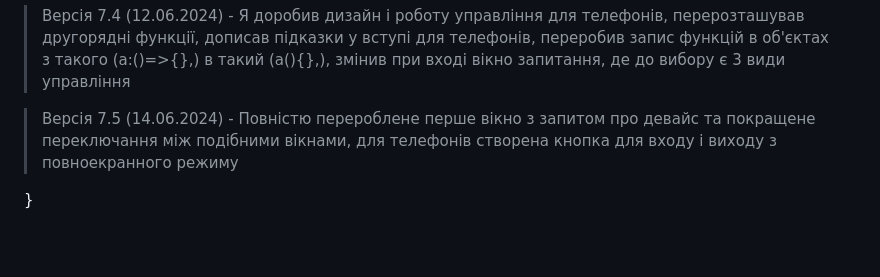
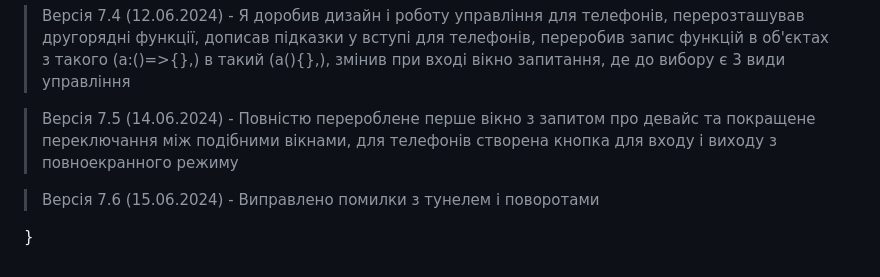
Before and after one commit to JustCreatedUser/mini-car-racing, a Markdown page: readMe.md, the part around the change. Rendered like a GitHub page; blank space fills up the shorter version.

```diff
--- a/readMe.md
+++ b/readMe.md
@@ -142,4 +142,6 @@
 
 > Версія 7.5 (14.06.2024) - Повністю перероблене перше вікно з запитом про девайс та покращене переключання між подібними вікнами, для телефонів створена кнопка для входу і виходу з повноекранного режиму
 
+> Версія 7.6 (15.06.2024) - Виправлено помилки з тунелем і поворотами
+
 }
```
